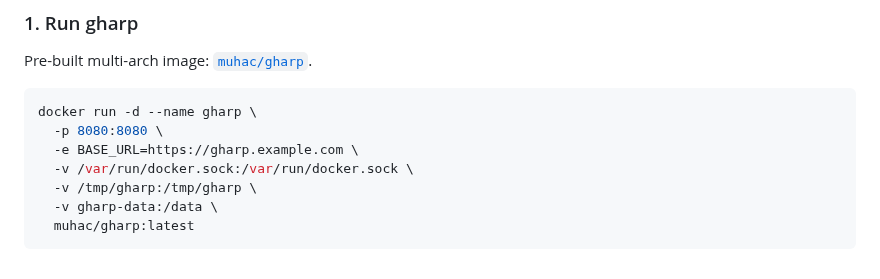
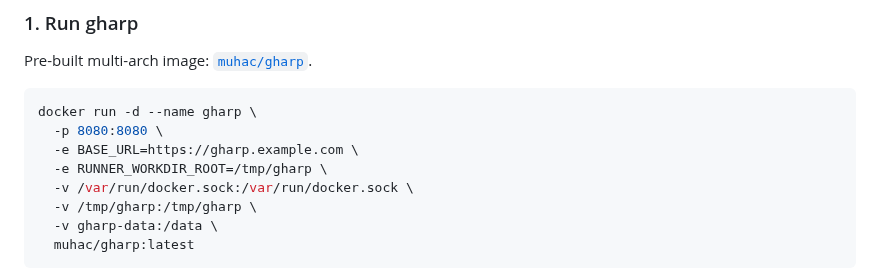
Before and after one commit to muhac/actions-runner-pool, a Markdown page: README.md, the part around the change. Rendered like a GitHub page.

Commit message:
docs: align RUNNER_WORKDIR_ROOT examples to /tmp/gharp

```diff
--- a/README.md
+++ b/README.md
@@ -21,6 +21,7 @@ Pre-built multi-arch image: [`muhac/gharp`](https://hub.docker.com/r/muhac/gharp
 docker run -d --name gharp \
   -p 8080:8080 \
   -e BASE_URL=https://gharp.example.com \
+  -e RUNNER_WORKDIR_ROOT=/tmp/gharp \
   -v /var/run/docker.sock:/var/run/docker.sock \
   -v /tmp/gharp:/tmp/gharp \
   -v gharp-data:/data \
```
Also changed, not shown: docs/configuration.md (+1 -1 lines).
